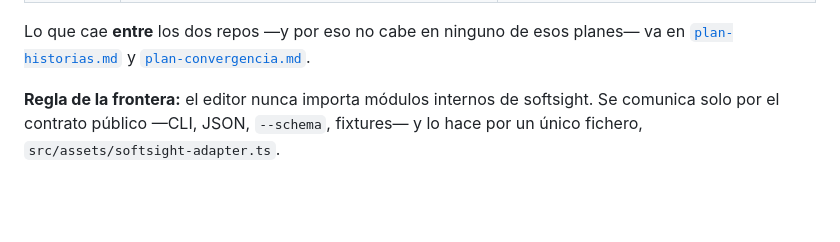
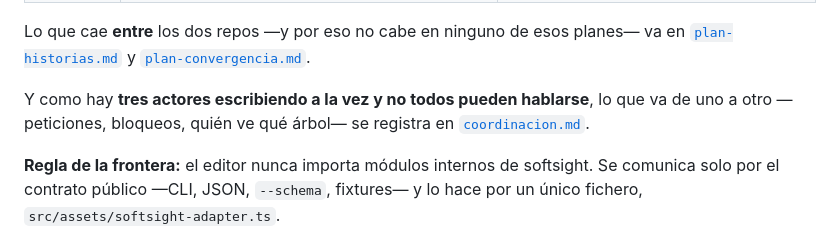
Before and after one commit to JesusGalindez/softsight, a Markdown page: docs/mapa-del-proyecto.md, the part around the change. GitHub-like rendering; blank space fills up the shorter version.

```diff
--- a/docs/mapa-del-proyecto.md
+++ b/docs/mapa-del-proyecto.md
@@ -23,6 +23,10 @@ El producto son **dos repositorios**, con una frontera que no se cruza.
 
 Lo que cae **entre** los dos repos —y por eso no cabe en ninguno de esos planes—
 va en [`plan-historias.md`](plan-historias.md) y [`plan-convergencia.md`](plan-convergencia.md).
+
+Y como hay **tres actores escribiendo a la vez y no todos pueden hablarse**, lo
+que va de uno a otro —peticiones, bloqueos, quién ve qué árbol— se registra en
+[`coordinacion.md`](coordinacion.md).
 
 **Regla de la frontera:** el editor nunca importa módulos internos de softsight.
 Se comunica solo por el contrato público —CLI, JSON, `--schema`, fixtures— y lo
```
Also changed, not shown: docs/coordinacion.md (added, +117 -0 lines).
